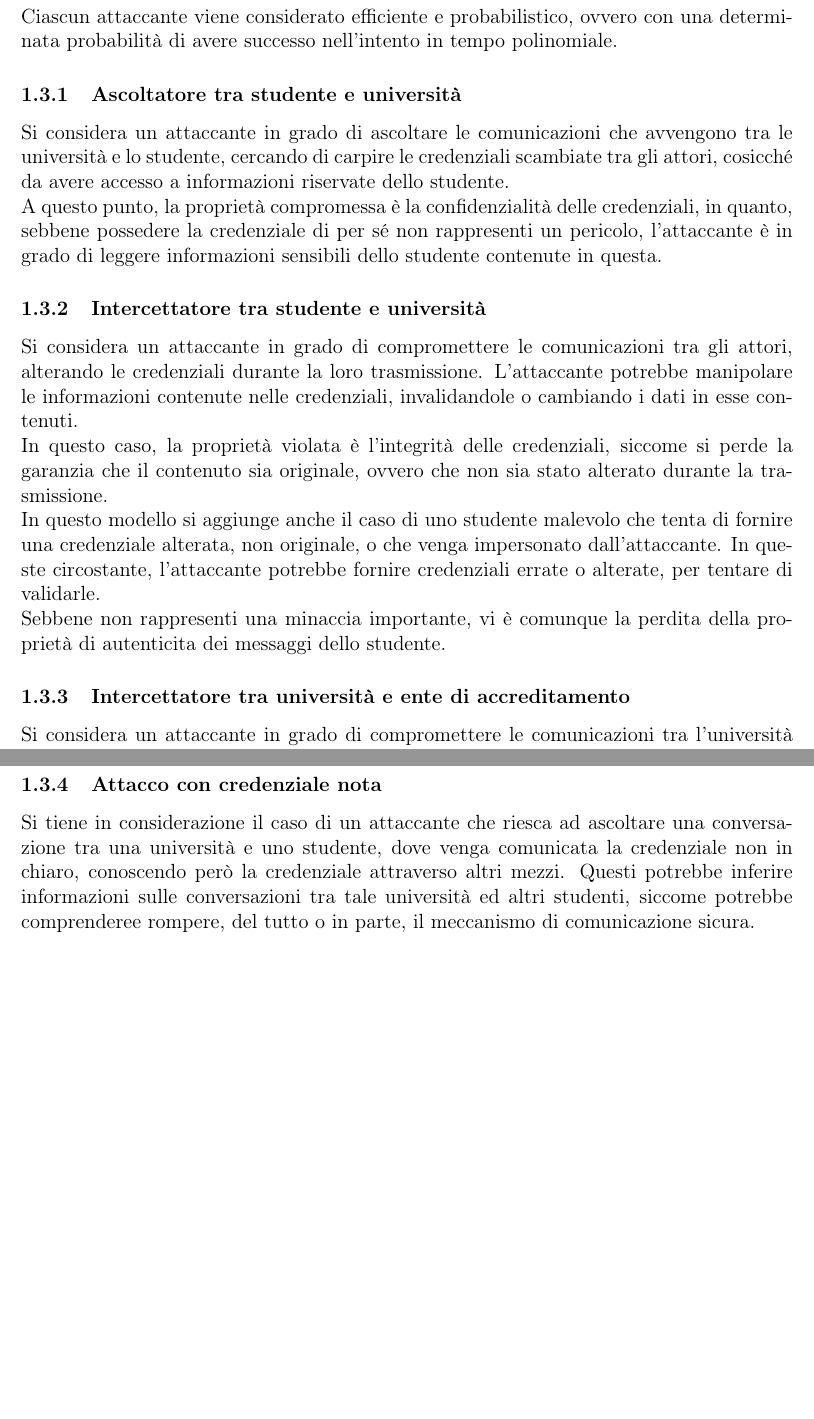
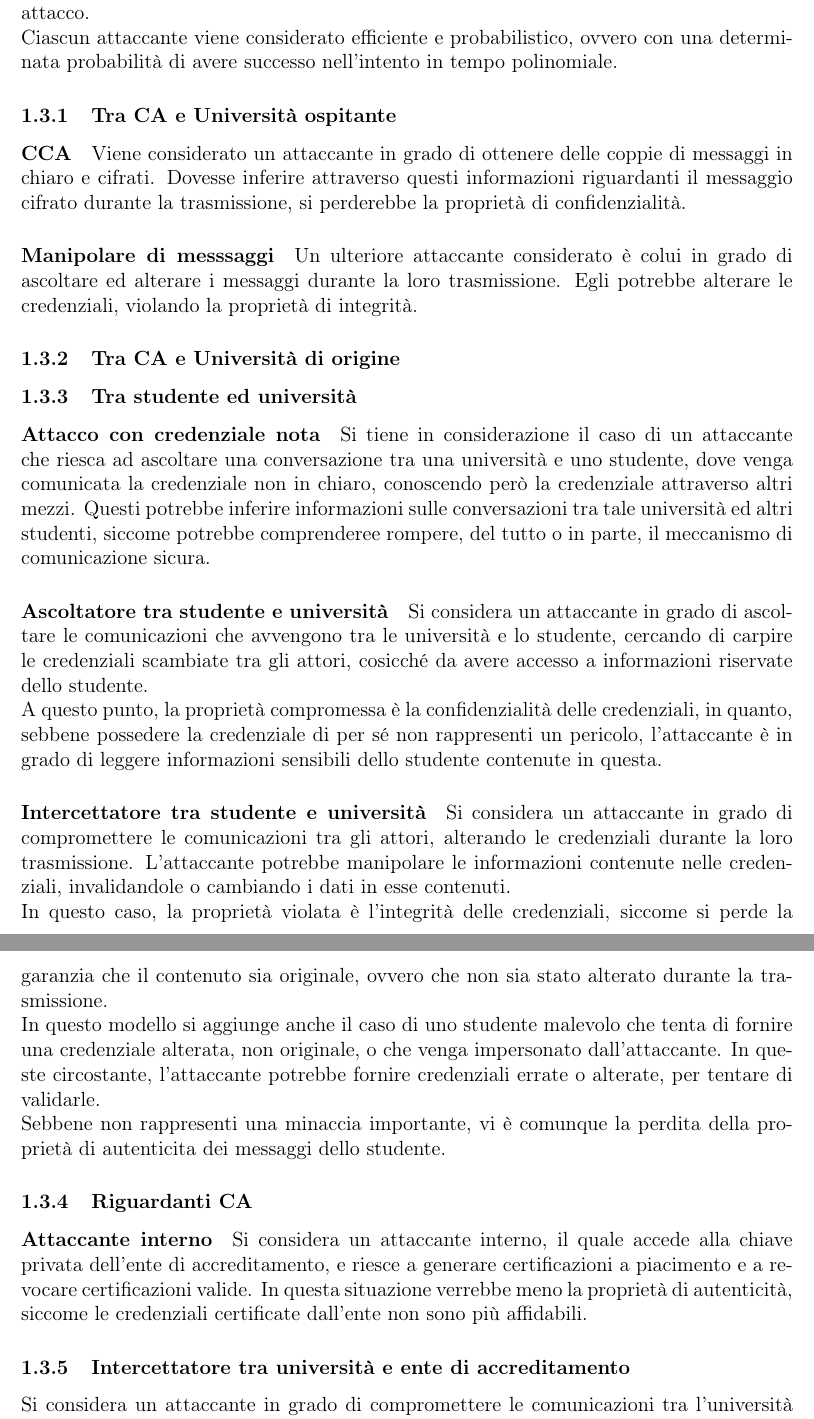
Before and after one commit to Dacu02/APS_project_G9, a LaTeX document (APS_project.tex): two parts of pages 5 and 6 of 10, joined at a grey line, cut at the place of the change, the shorter picture padded with empty space. Compiled offline with pdfLaTeX.

Commit message:
Threat models come paragrafi

```diff
--- a/APS_project.tex
+++ b/APS_project.tex
@@ -92,12 +92,22 @@ Le università devono attenersi a questo formato per assicurare l'interoperabili
 \subsection{Threat Model}
 Come threat model si considerano avversari in grado di compromettere il sistema in un determinato attacco, dipendente dalle risorse e capacità da essi possedute, andando a definire quale sia la proprietà che viene meno laddove il sistema non sia resiliente a tale attacco.
 \newline Ciascun attaccante viene considerato efficiente e probabilistico, ovvero con una determinata probabilità di avere successo nell'intento in tempo polinomiale.
-\subsubsection{Ascoltatore tra studente e università} Si considera un attaccante in grado di ascoltare le comunicazioni che avvengono tra le università e lo studente, cercando di carpire le credenziali scambiate tra gli attori, cosicché da avere accesso a informazioni riservate dello studente.
+\subsubsection{Tra CA e Università ospitante}
+\paragraph{CCA} Viene considerato un attaccante in grado di ottenere delle coppie di messaggi in chiaro e cifrati. Dovesse inferire attraverso questi informazioni riguardanti il messaggio cifrato durante la trasmissione, si perderebbe la proprietà di confidenzialità.
+\paragraph{Manipolare di messsaggi} Un ulteriore attaccante considerato è colui in grado di ascoltare ed alterare i messaggi durante la loro trasmissione. Egli potrebbe alterare le credenziali, violando la proprietà di integrità.
+\subsubsection{Tra CA e Università di origine}
+\subsubsection{Tra studente ed università}
+\paragraph{Attacco con credenziale nota} Si tiene in considerazione il caso di un attaccante che riesca ad ascoltare una conversazione tra una università e uno studente, dove venga comunicata la credenziale non in chiaro, conoscendo però la credenziale attraverso altri mezzi. Questi potrebbe inferire informazioni sulle conversazioni tra tale università ed altri studenti, siccome potrebbe comprenderee rompere, del tutto o in parte, il meccanismo di comunicazione sicura.
+\paragraph{Ascoltatore tra studente e università} Si considera un attaccante in grado di ascoltare le comunicazioni che avvengono tra le università e lo studente, cercando di carpire le credenziali scambiate tra gli attori, cosicché da avere accesso a informazioni riservate dello studente.
 \newline A questo punto, la proprietà compromessa è la confidenzialità delle credenziali, in quanto, sebbene possedere la credenziale di per sé non rappresenti un pericolo, l'attaccante è in grado di leggere informazioni sensibili dello studente contenute in questa.
-\subsubsection{Intercettatore tra studente e università} Si considera un attaccante in grado di compromettere le comunicazioni tra gli attori, alterando le credenziali durante la loro trasmissione. L'attaccante potrebbe manipolare le informazioni contenute nelle credenziali, invalidandole o cambiando i dati in esse contenuti.
+\paragraph{Intercettatore tra studente e università} Si considera un attaccante in grado di compromettere le comunicazioni tra gli attori, alterando le credenziali durante la loro trasmissione. L'attaccante potrebbe manipolare le informazioni contenute nelle credenziali, invalidandole o cambiando i dati in esse contenuti.
 \newline In questo caso, la proprietà violata è l'integrità delle credenziali, siccome si perde la garanzia che il contenuto sia originale, ovvero che non sia stato alterato durante la trasmissione.
 \newline In questo modello si aggiunge anche il caso di uno studente malevolo che tenta di fornire una credenziale alterata, non originale, o che venga impersonato dall'attaccante. In queste circostante, l'attaccante potrebbe fornire credenziali errate o alterate, per tentare di validarle.
 \newline Sebbene non rappresenti una minaccia importante, vi è comunque la perdita della proprietà di autenticita dei messaggi dello studente.
+\subsubsection{Riguardanti CA}
+\paragraph{Attaccante interno} Si considera un attaccante interno, il quale accede alla chiave privata dell'ente di accreditamento, e riesce a generare certificazioni a piacimento e a revocare certificazioni valide.
+In questa situazione verrebbe meno la proprietà di autenticità, siccome le credenziali certificate dall'ente non sono più affidabili.
+% ------------------------------
 \subsubsection{Intercettatore tra università e ente di accreditamento} Si considera un attaccante in grado di compromettere le comunicazioni tra l'università e l'ente di accreditamento, alterando le credenziali durante la loro trasmissione. Nel seguente caso, l'attaccante potrebbe manipolare le informazioni contenute nelle credenziali, invalidandole o cambiando i dati in esse contenuti, portando l'ente di accreditamento a rigettare il messaggio, o peggio a certificare credenziali false o alterate.
 \newline La proprietà infranta è l'integrità delle credenziali, siccome si perde la garanzia che il contenuto sia originale, ovvero che non sia stato alterato durante la trasmissione.
 \newline Infine, in questo modello si considera anche il caso di un attaccante che si frapponga nella comunicazione, assumento le parti dell'università dal punto di vista dell'ente di accreditamento, e viceversa. In queste circostanze, l'attaccante che assume le sembianze dell'università ospitante è in grado di:
```
Also changed, not shown: usecase_1.eps, usecase_1.svg (added), APS_project.tex (3 more changed lines), 1 other file.
